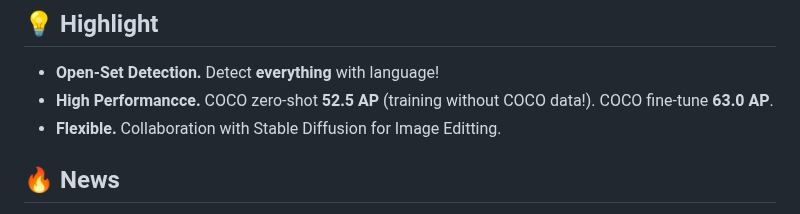
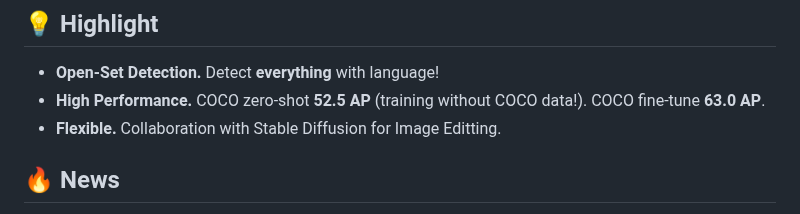
Before and after one commit to IDEA-Research/GroundingDINO, a Markdown page: README.md, the part around the change. Rendered like a GitHub page.

Commit message:
Update README.md (#322)
Performancce -> Performance

```diff
--- a/README.md
+++ b/README.md
@@ -63,7 +63,7 @@ PyTorch implementation and pretrained models for Grounding DINO. For details, se
 ## :bulb: Highlight
 
 - **Open-Set Detection.** Detect **everything** with language!
-- **High Performancce.** COCO zero-shot **52.5 AP** (training without COCO data!). COCO fine-tune **63.0 AP**.
+- **High Performance.** COCO zero-shot **52.5 AP** (training without COCO data!). COCO fine-tune **63.0 AP**.
 - **Flexible.** Collaboration with Stable Diffusion for Image Editting.
 
 
```
